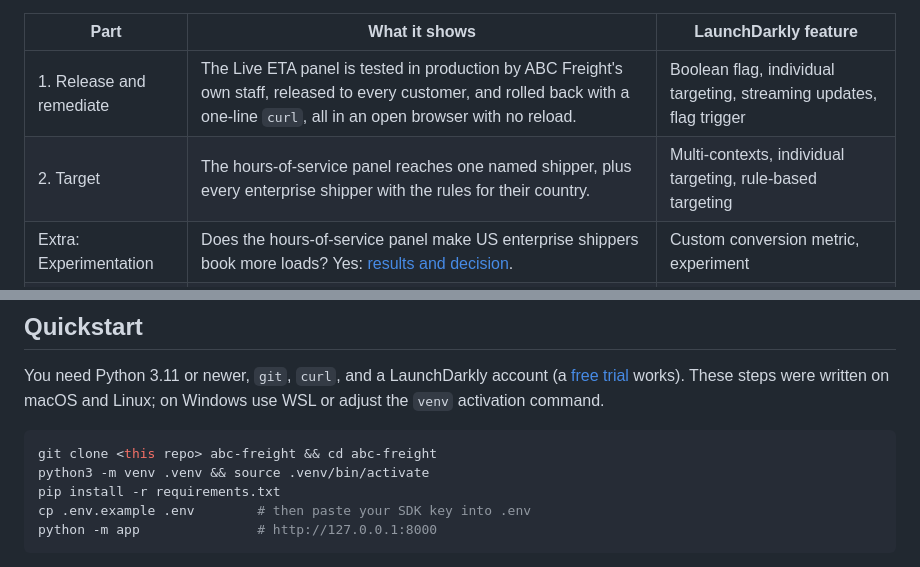
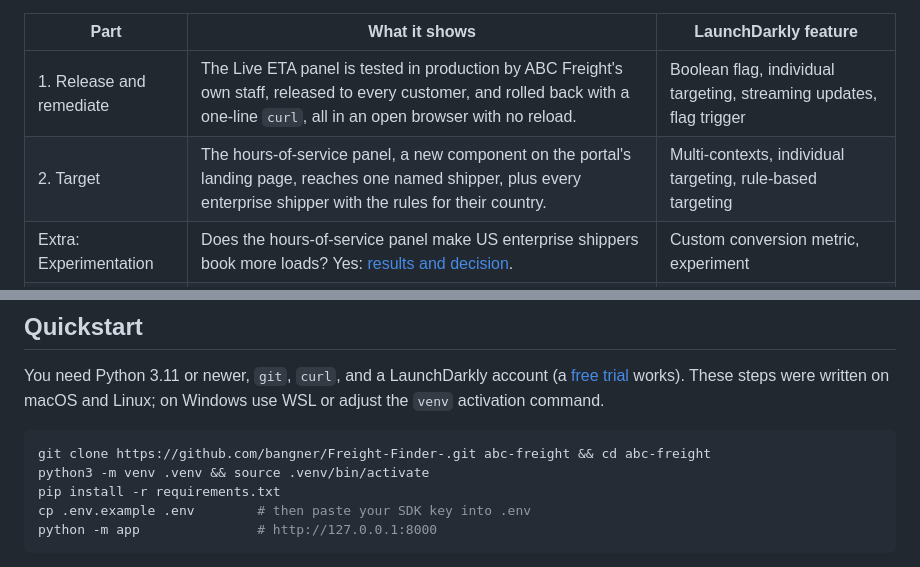
Before and after one commit to bangner/freight-finder, a Markdown page: README.md, 2 parts joined by grey strips. Rendered like a GitHub page.

Commit message:
README: real clone URL, and Part 2 as a landing-page component
Co-Authored-By: Claude Opus 5.5 <noreply@anthropic.com>

````diff
--- a/README.md
+++ b/README.md
@@ -5,7 +5,7 @@ A small FastAPI app that shows how LaunchDarkly lets a team release faster witho
 | Part | What it shows | LaunchDarkly feature |
 | --- | --- | --- |
 | 1. Release and remediate | The Live ETA panel is tested in production by ABC Freight's own staff, released to every customer, and rolled back with a one-line `curl`, all in an open browser with no reload. | Boolean flag, individual targeting, streaming updates, flag trigger |
-| 2. Target | The hours-of-service panel reaches one named shipper, plus every enterprise shipper with the rules for their country. | Multi-contexts, individual targeting, rule-based targeting |
+| 2. Target | The hours-of-service panel, a new component on the portal's landing page, reaches one named shipper, plus every enterprise shipper with the rules for their country. | Multi-contexts, individual targeting, rule-based targeting |
 | Extra: Experimentation | Does the hours-of-service panel make US enterprise shippers book more loads? Yes: [results and decision](docs/EXPERIMENT.md). | Custom conversion metric, experiment |
 | Extra: AI Configs | The assistant's model and prompt change in LaunchDarkly with no deploy. | AI Config, variations, AI metrics, feedback |
 | Extra: Integrations | Every flag change, including the rollback, posts to Slack. | Slack app |
@@ -17,7 +17,7 @@ A small FastAPI app that shows how LaunchDarkly lets a team release faster witho
 You need Python 3.11 or newer, `git`, `curl`, and a LaunchDarkly account (a [free trial](https://launchdarkly.com/start-trial/) works). These steps were written on macOS and Linux; on Windows use WSL or adjust the `venv` activation command.
 
 ```bash
-git clone <this repo> abc-freight && cd abc-freight
+git clone https://github.com/bangner/Freight-Finder-.git abc-freight && cd abc-freight
 python3 -m venv .venv && source .venv/bin/activate
 pip install -r requirements.txt
 cp .env.example .env        # then paste your SDK key into .env
````
